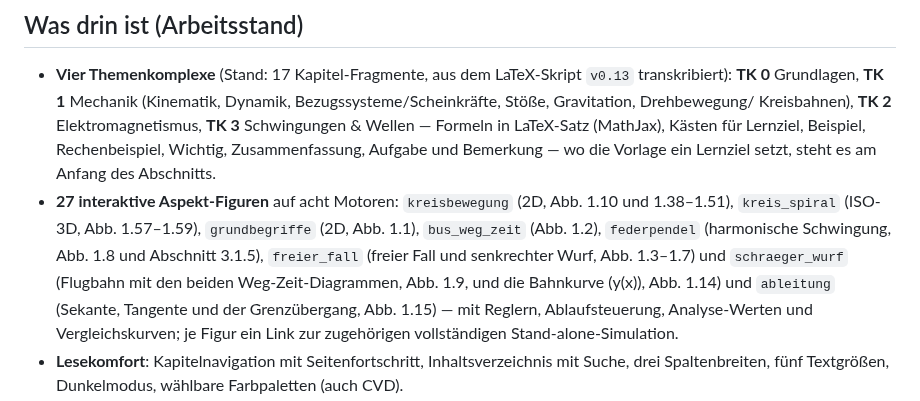
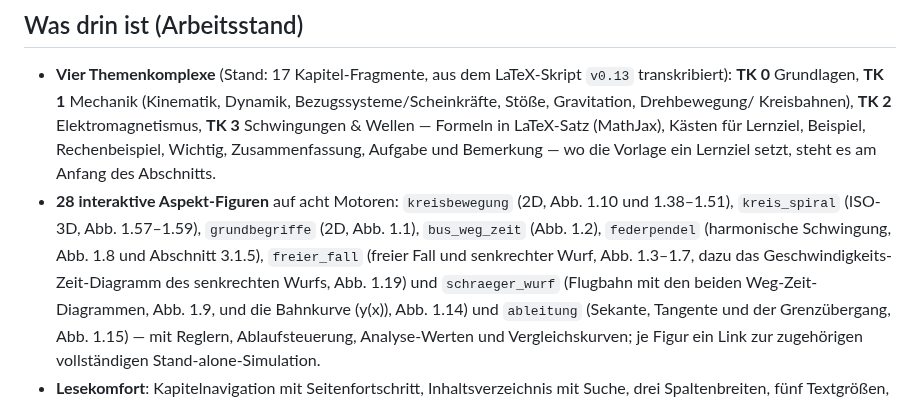
Before and after one commit to ceffertzfhac/interaktives-skript, a Markdown page: README.md, the part around the change. GitHub-like rendering.

Commit message:
docs(readme): Abb. 1.19 im Arbeitsstand -- 28 interaktive Figuren
Co-Authored-By: Claude Opus 5.5 <noreply@anthropic.com>

```diff
--- a/README.md
+++ b/README.md
@@ -31,11 +31,12 @@ mitlaufen. Entstanden für die Physik-Vorlesung im Fachbereich 8 der
   Formeln in LaTeX-Satz (MathJax), Kästen für Lernziel, Beispiel,
   Rechenbeispiel, Wichtig, Zusammenfassung, Aufgabe und Bemerkung — wo die
   Vorlage ein Lernziel setzt, steht es am Anfang des Abschnitts.
-- **27 interaktive Aspekt-Figuren** auf acht Motoren: `kreisbewegung`
+- **28 interaktive Aspekt-Figuren** auf acht Motoren: `kreisbewegung`
   (2D, Abb. 1.10 und 1.38–1.51), `kreis_spiral` (ISO-3D, Abb. 1.57–1.59),
   `grundbegriffe` (2D, Abb. 1.1), `bus_weg_zeit` (Abb. 1.2),
   `federpendel` (harmonische Schwingung, Abb. 1.8 und Abschnitt 3.1.5),
-  `freier_fall` (freier Fall und senkrechter Wurf, Abb. 1.3–1.7) und
+  `freier_fall` (freier Fall und senkrechter Wurf, Abb. 1.3–1.7, dazu das
+  Geschwindigkeits-Zeit-Diagramm des senkrechten Wurfs, Abb. 1.19) und
   `schraeger_wurf` (Flugbahn mit den beiden Weg-Zeit-Diagrammen, Abb. 1.9, und die Bahnkurve \(y(x)\), Abb. 1.14) und `ableitung`
   (Sekante, Tangente und der Grenzübergang, Abb. 1.15) — mit Reglern,
   Ablaufsteuerung, Analyse-Werten und Vergleichskurven; je Figur ein Link zur
```
